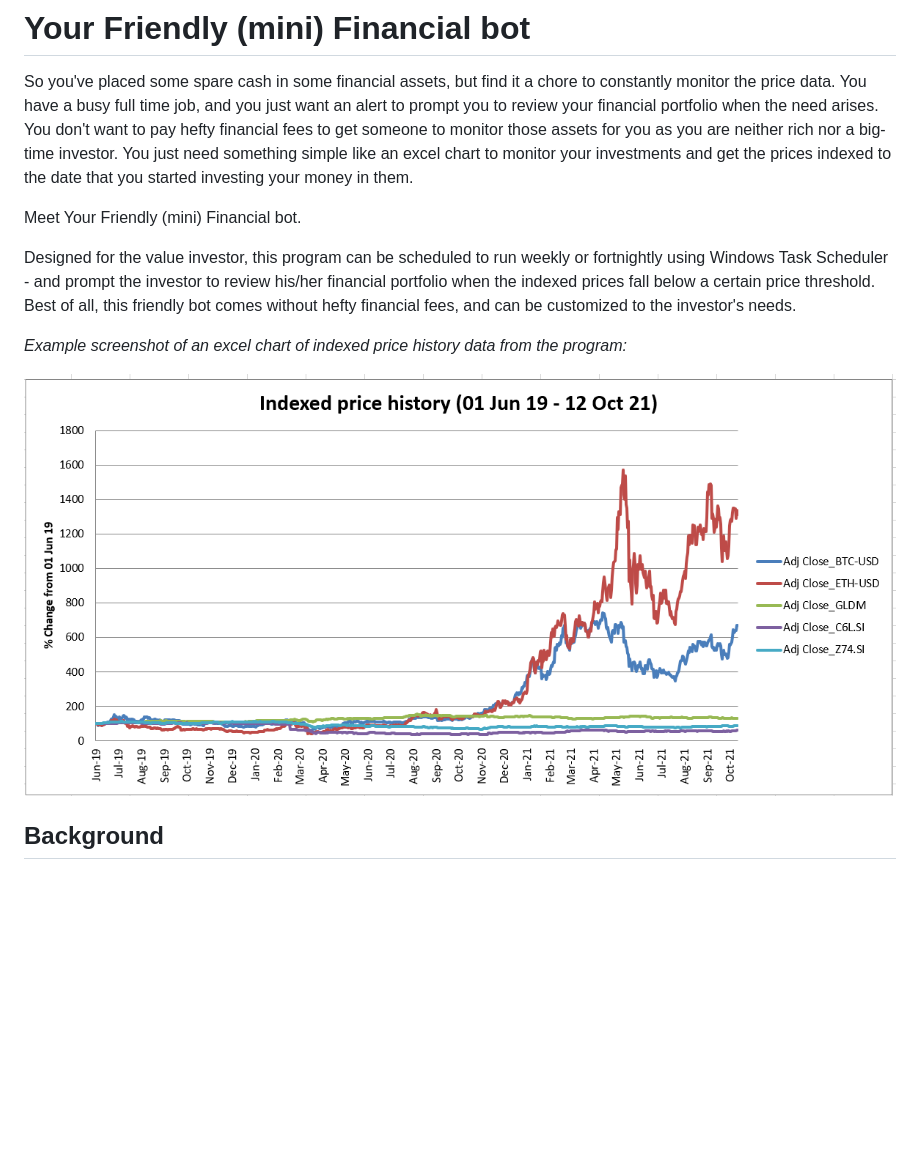
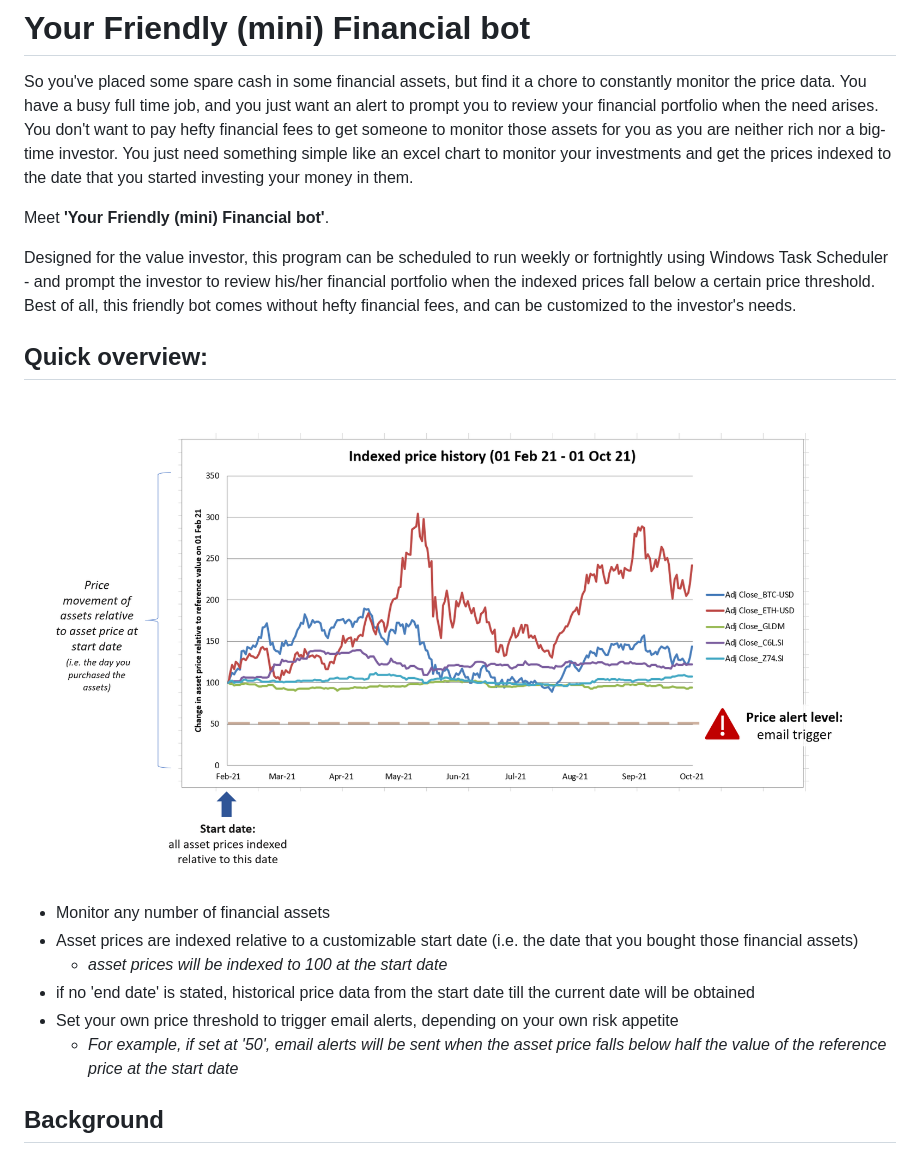
Before and after one commit to py3lee/projects, a Markdown page: rpa/README.md, the part around the change printed below. GitHub-like rendering; pictures changed too: rpa/images/excel_chart.png; blank space fills up the shorter version.

```diff
--- a/rpa/README.md
+++ b/rpa/README.md
@@ -6,7 +6,7 @@ So you've placed some spare cash in some financial assets, but find it a chore t
 
 
 
-Meet Your Friendly (mini) Financial bot.
+Meet **'Your Friendly (mini) Financial bot'**.
 
 
 
@@ -14,9 +14,16 @@ Designed for the value investor, this program can be scheduled to run weekly or
 
 
 
-*Example screenshot of an excel chart of indexed price history data from the program:*
+## Quick overview:
 
 ![](images/excel_chart.png)
+
+- Monitor any number of financial assets
+- Asset prices are indexed relative to a customizable start date (i.e. the date that you bought those financial assets)
+  - *asset prices will be indexed to 100 at the start date*
+- if no 'end date' is stated, historical price data from the start date till the current date will be obtained
+- Set your own price threshold to trigger email alerts, depending on your own risk appetite
+  - *For example, if set at '50', email alerts will be sent when the asset price falls below half the value of the reference price at the start date*
 
 
 
```
Also changed, not shown: other parts of rpa/README.md (+1 -1 lines), 1 other file.
